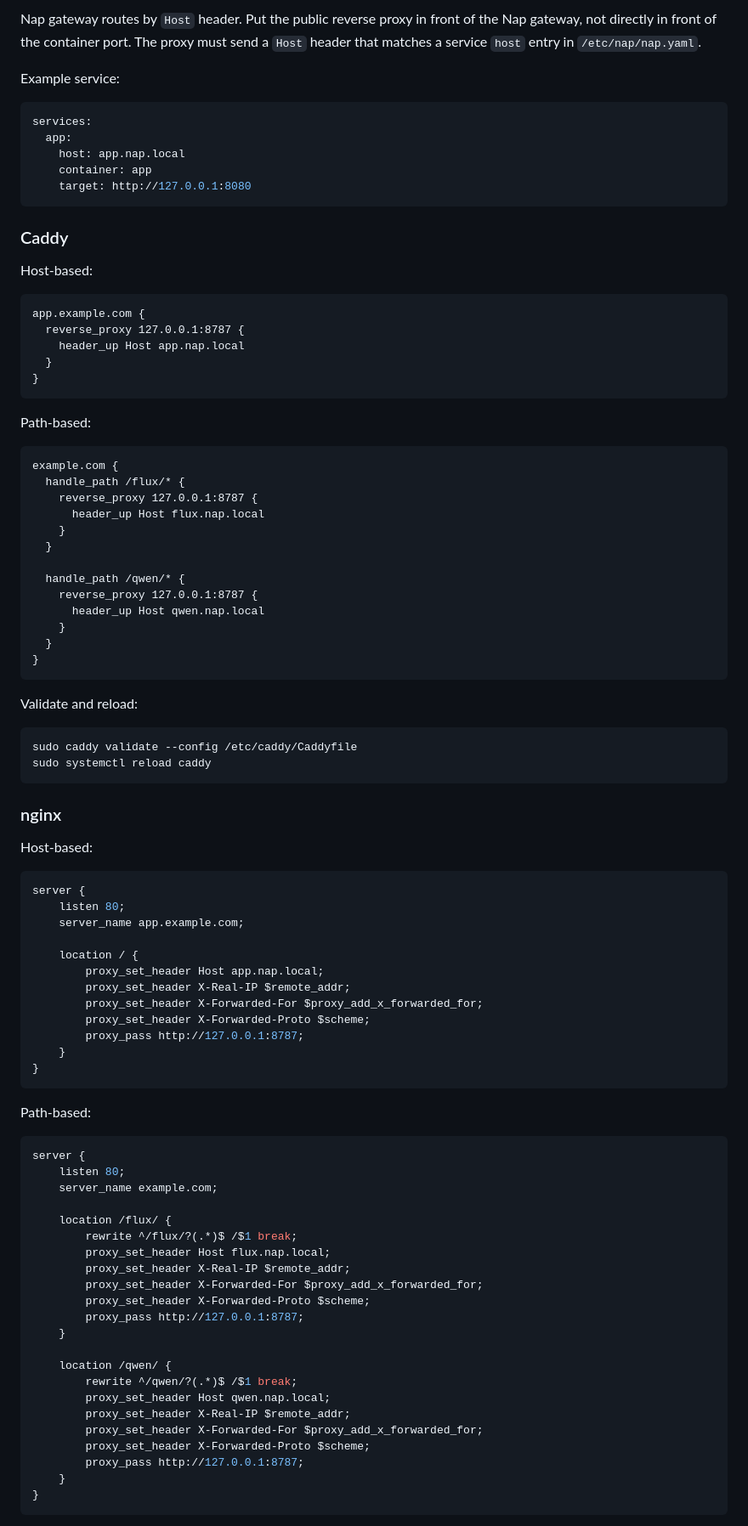
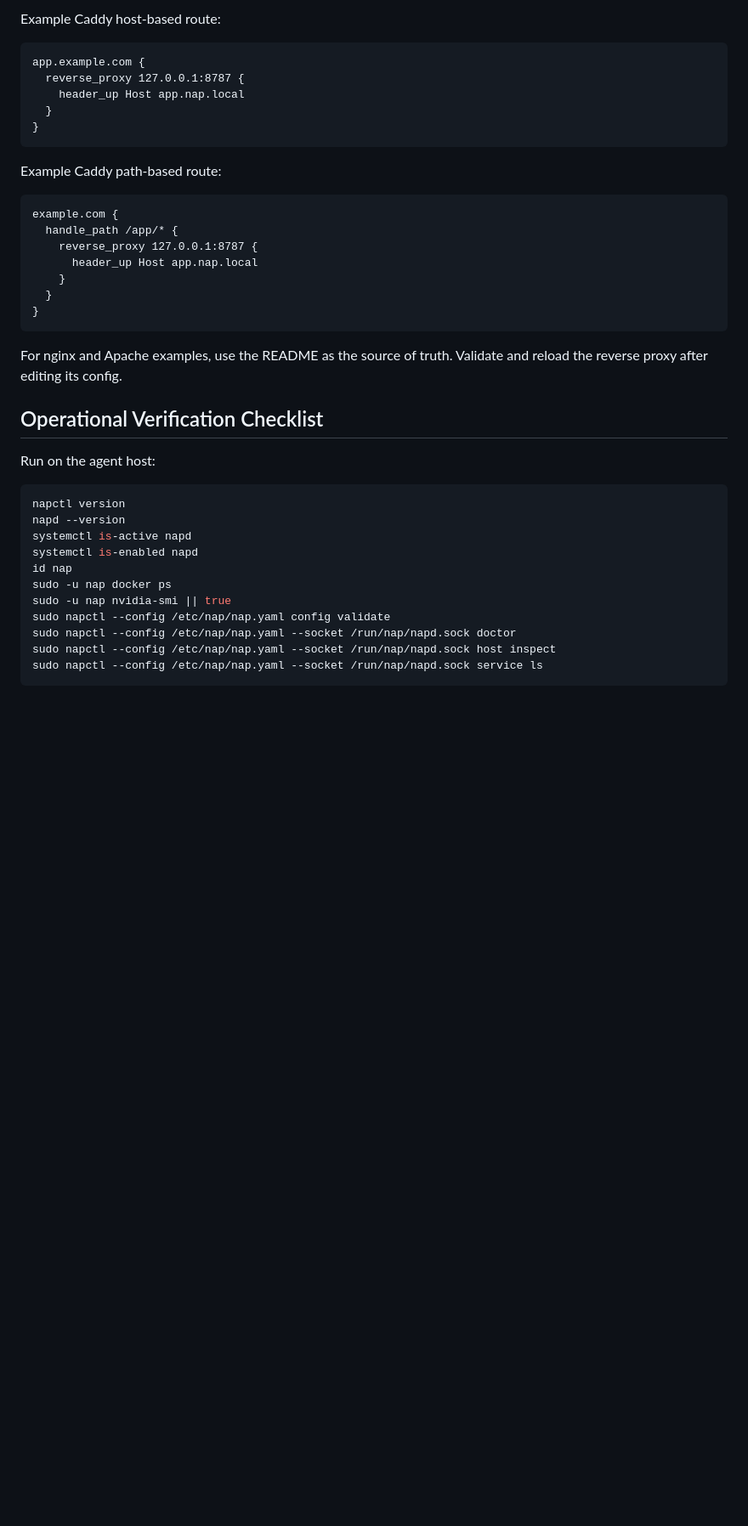
Before and after one commit to yousef-muc/napctl, a Markdown page: AGENTS.md, the part around one of its changes. Shown at 85% size. Rendered like a GitHub page; blank space fills up the shorter version.

Commit message:
refresh coding agent guide

````diff
--- a/AGENTS.md
+++ b/AGENTS.md
@@ -397,21 +351,5 @@ currently selected node.
 
-Nap gateway routes by `Host` header. Put the public reverse proxy in front of
-the Nap gateway, not directly in front of the container port. The proxy must
-send a `Host` header that matches a service `host` entry in `/etc/nap/nap.yaml`.
-
-Example service:
-
-```yaml
-services:
-  app:
-    host: app.nap.local
-    container: app
-    target: http://127.0.0.1:8080
-```
-
-### Caddy
-
-Host-based:
+Example Caddy host-based route:
 
 ```caddyfile
 app.example.com {
@@ -421,74 +359,35 @@ app.example.com {
 }
 ```
 
-Path-based:
+Example Caddy path-based route:
 
 ```caddyfile
 example.com {
-  handle_path /flux/* {
+  handle_path /app/* {
     reverse_proxy 127.0.0.1:8787 {
-      header_up Host flux.nap.local
-    }
-  }
-
-  handle_path /qwen/* {
-    reverse_proxy 127.0.0.1:8787 {
-      header_up Host qwen.nap.local
+      header_up Host app.nap.local
     }
   }
 }
 ```
 
-Validate and reload:
+For nginx and Apache examples, use the README as the source of truth. Validate
+and reload the reverse proxy after editing its config.
+
+## Operational Verification Checklist
+
+Run on the agent host:
 
 ```sh
-sudo caddy validate --config /etc/caddy/Caddyfile
-sudo systemctl reload caddy
+napctl version
+napd --version
+systemctl is-active napd
+systemctl is-enabled napd
+id nap
+sudo -u nap docker ps
+sudo -u nap nvidia-smi || true
+sudo napctl --config /etc/nap/nap.yaml config validate
+sudo napctl --config /etc/nap/nap.yaml --socket /run/nap/napd.sock doctor
+sudo napctl --config /etc/nap/nap.yaml --socket /run/nap/napd.sock host inspect
+sudo napctl --config /etc/nap/nap.yaml --socket /run/nap/napd.sock service ls
 ```
-
-### nginx
-
-Host-based:
-
-```nginx
-server {
-    listen 80;
-    server_name app.example.com;
-
-    location / {
-        proxy_set_header Host app.nap.local;
-        proxy_set_header X-Real-IP $remote_addr;
-        proxy_set_header X-Forwarded-For $proxy_add_x_forwarded_for;
-        proxy_set_header X-Forwarded-Proto $scheme;
-        proxy_pass http://127.0.0.1:8787;
-    }
-}
-```
-
-Path-based:
-
-```nginx
-server {
-    listen 80;
-    server_name example.com;
-
-    location /flux/ {
-        rewrite ^/flux/?(.*)$ /$1 break;
-        proxy_set_header Host flux.nap.local;
-        proxy_set_header X-Real-IP $remote_addr;
-        proxy_set_header X-Forwarded-For $proxy_add_x_forwarded_for;
-        proxy_set_header X-Forwarded-Proto $scheme;
-        proxy_pass http://127.0.0.1:8787;
-    }
-
-    location /qwen/ {
-        rewrite ^/qwen/?(.*)$ /$1 break;
-        proxy_set_header Host qwen.nap.local;
-        proxy_set_header X-Real-IP $remote_addr;
-        proxy_set_header X-Forwarded-For $proxy_add_x_forwarded_for;
-        proxy_set_header X-Forwarded-Proto $scheme;
-        proxy_pass http://127.0.0.1:8787;
-    }
-}
-```
-
````
Also changed, not shown: other parts of AGENTS.md (+165 -255 lines), INSTALL.md (deleted, +0 -112 lines), agent.md (deleted, +0 -4 lines).
